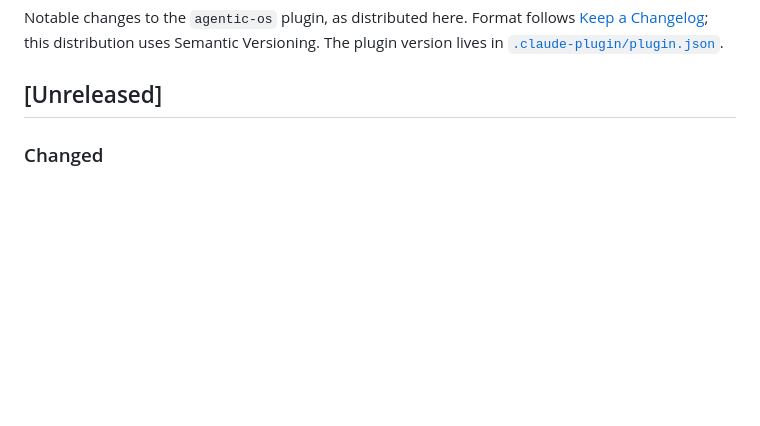
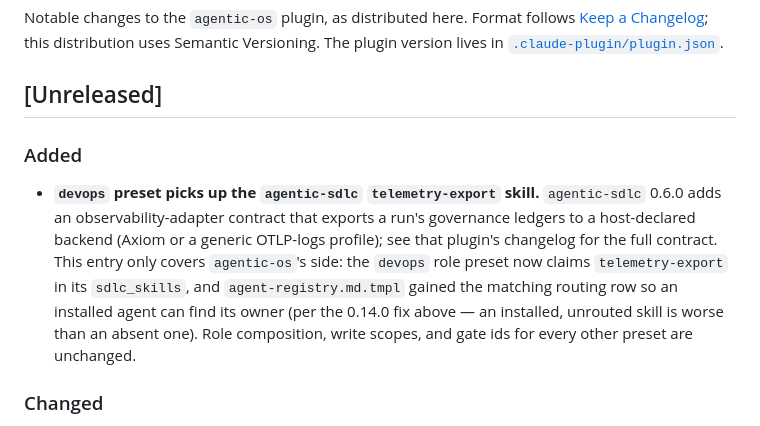
Before and after one commit to Jarroslav/agentic-os, a Markdown page: plugins/agentic-os/CHANGELOG.md, the part around the change. Rendered like a GitHub page; blank space fills up the shorter version.

Commit message:
docs(agentic-os): add CHANGELOG entry for devops telemetry-export routing
The devops preset and agent-registry.md.tmpl changes in the previous commit
touch plugins/agentic-os shipped content but had no CHANGELOG.md entry,
which check-changelog.py correctly flags as a CI gate failure.

```diff
--- a/plugins/agentic-os/CHANGELOG.md
+++ b/plugins/agentic-os/CHANGELOG.md
@@ -6,6 +6,19 @@ Semantic Versioning. The plugin version lives in
 [`.claude-plugin/plugin.json`](.claude-plugin/plugin.json).
 
 ## [Unreleased]
+
+### Added
+
+- **`devops` preset picks up the `agentic-sdlc` `telemetry-export` skill.**
+  `agentic-sdlc` 0.6.0 adds an observability-adapter contract that exports a
+  run's governance ledgers to a host-declared backend (Axiom or a generic
+  OTLP-logs profile); see that plugin's changelog for the full contract. This
+  entry only covers `agentic-os`'s side: the `devops` role preset now claims
+  `telemetry-export` in its `sdlc_skills`, and `agent-registry.md.tmpl` gained
+  the matching routing row so an installed agent can find its owner (per the
+  0.14.0 fix above — an installed, unrouted skill is worse than an absent
+  one). Role composition, write scopes, and gate ids for every other preset
+  are unchanged.
 
 ### Changed
 
```
